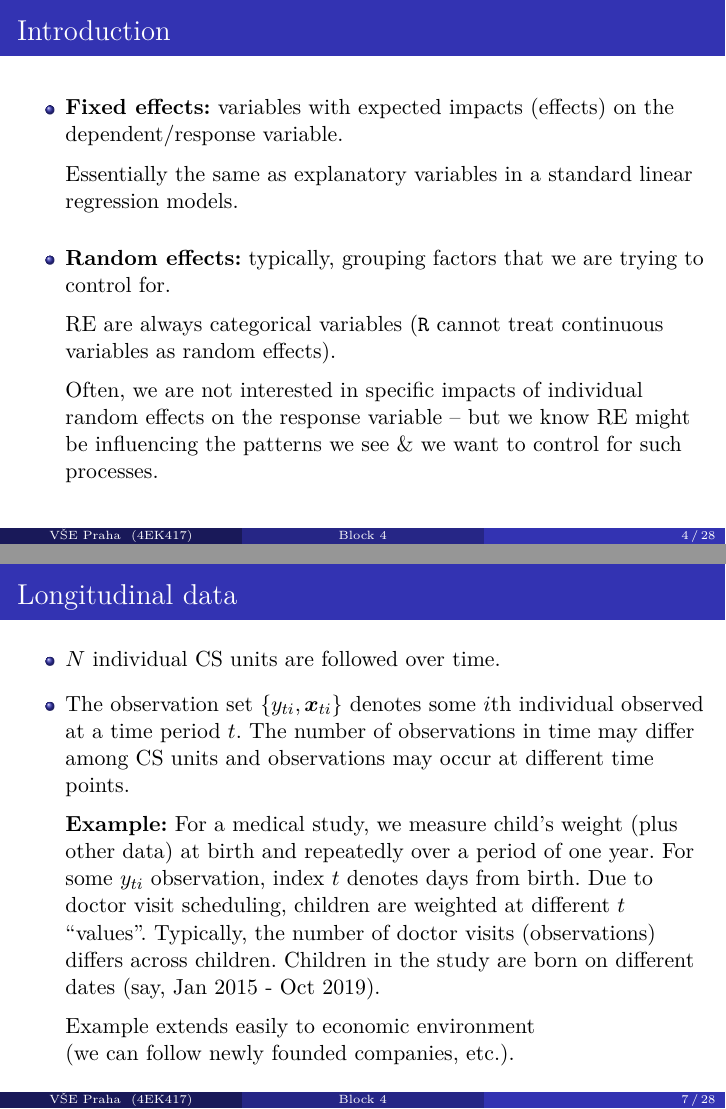
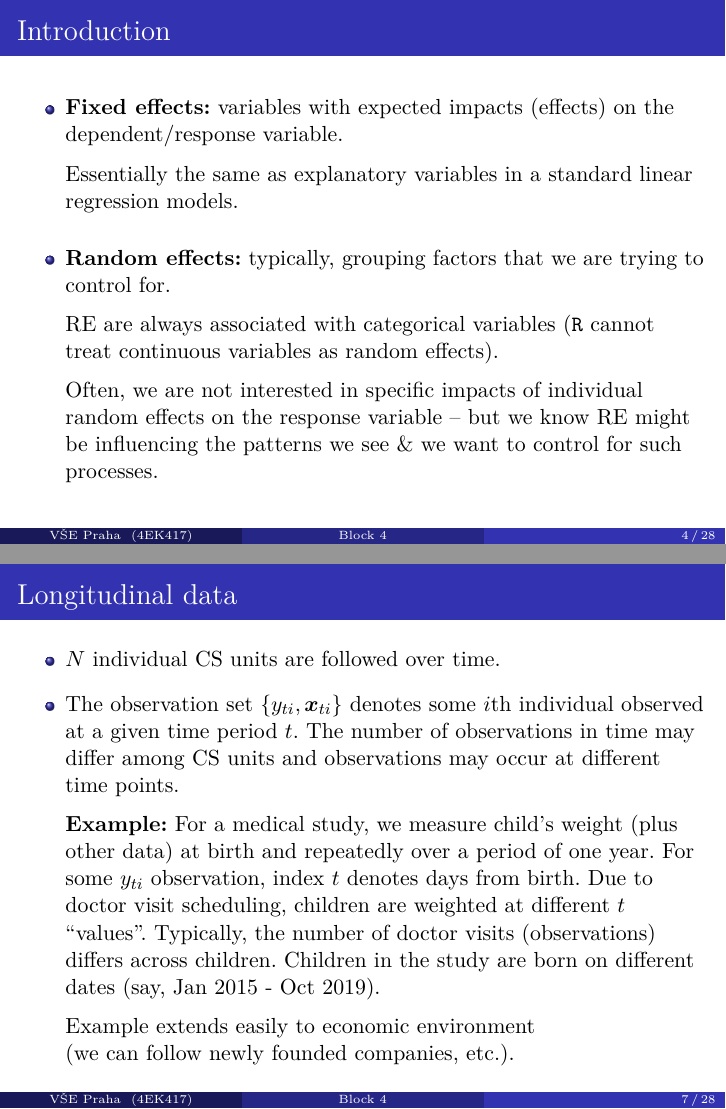
Before and after one commit to formanektomas/Praktikum_z_ekonometrie_4EK417, LaTeX slides (Block_4.tex): pages 4 and 7 of 28, joined at a grey line. Compiled offline with pdfLaTeX.

Commit message:
typo corrections in Block 4

```diff
--- a/Block_4.tex
+++ b/Block_4.tex
@@ -92,7 +92,7 @@ where
     \item \textbf{Fixed effects:} variables with expected impacts (effects) on the dependent/response variable.\\ \medskip
     Essentially the same as explanatory variables in a standard linear regression models.
     \bigskip
-    \item \textbf{Random effects:} typically, grouping factors that we are trying to control for. \\ \medskip RE are always categorical variables (\texttt{R} cannot treat continuous variables as random effects). \\ \medskip
+    \item \textbf{Random effects:} typically, grouping factors that we are trying to control for. \\ \medskip RE are always associated with categorical variables (\texttt{R} cannot treat continuous variables as random effects). \\ \medskip
     Often, we are not interested in specific impacts of individual random effects on the response variable -- but we know RE might be influencing the patterns we see \& we want to control for such processes.
 \end{itemize}
 \end{frame}
@@ -135,7 +135,7 @@ In the LME model, $u_{0j}$ and $u_{1j}$ are stochastic deviations from $\beta$-c
 \begin{itemize}
 \item $N$ individual CS units are followed over time.
 \medskip
-\item The observation set $\{y_{ti},\bm{x}_{ti}\}$ denotes some $i$th individual  observed at a time period $t$. The number of observations in time may differ among CS units and observations may occur at different time points. \\ \medskip
+\item The observation set $\{y_{ti},\bm{x}_{ti}\}$ denotes some $i$th individual  observed at a given time period $t$. The number of observations in time may differ among CS units and observations may occur at different time points. \\ \medskip
 \textbf{Example:} For a medical study, we measure child's weight (plus other data) at birth and repeatedly over a period of one year. For some $y_{ti}$ observation, index $t$ denotes days from birth. Due to doctor visit scheduling, children are weighted at different $t$ ``values''. Typically, the number of doctor visits (observations) differs across children. Children in the study are born on different dates (say, Jan 2015 - Oct 2019). \\ \medskip Example extends easily to economic environment \\(we can follow newly founded companies, etc.).
 \end{itemize}
 \end{frame}
```
Also changed, not shown: Block_4.tex (2 more changed lines).
